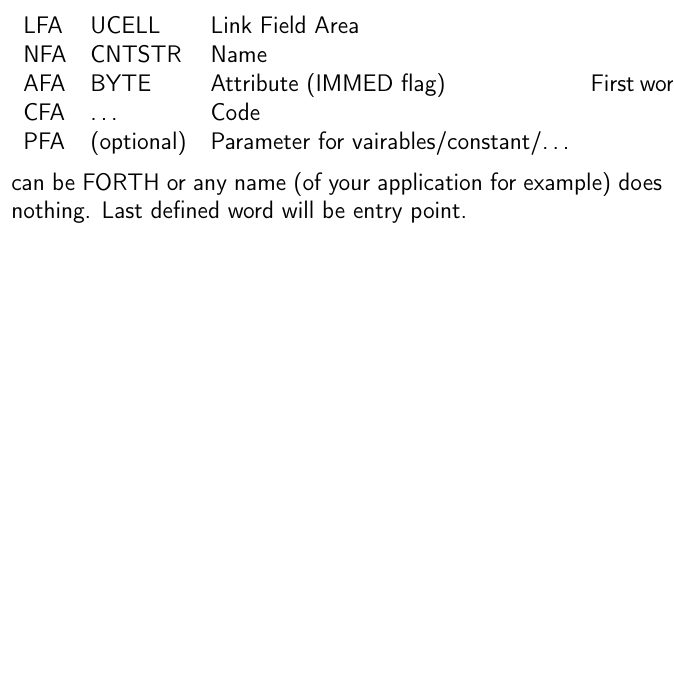
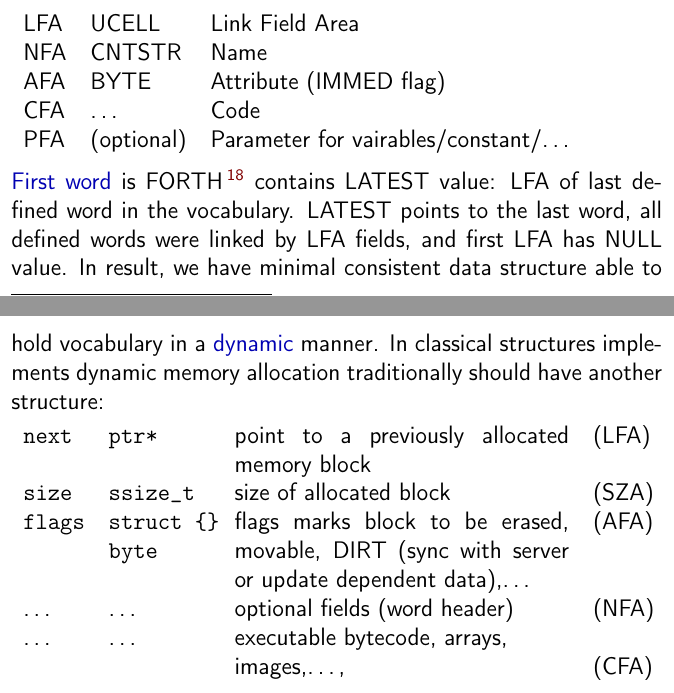
Before and after one commit to ponyatov/oo, a LaTeX thesis (doc/manual.tex, which reads doc/micro/vocab.tex): part of page 105 of 119 before the commit and two parts of pages 105 and 106 of 121 after it, the two joined at a grey line, cut so that both start at the same text, the shorter picture padded with empty space. Compiled offline with pdfLaTeX.

Commit message:
* u
Signed-off-by: Dmitry Ponyatov <dponyatov@gmail.com>

```diff
--- a/doc/micro/vocab.tex
+++ b/doc/micro/vocab.tex
@@ -8,6 +8,24 @@ AFA & BYTE & Attribute (IMMED flag) \\
 CFA & \ldots & Code \\
 PFA & (optional) & Parameter for vairables/constant/\ldots\\
 \end{tabular}
+
 \medskip\noindent
-First word can be FORTH or any name (of your application for example) does
-nothing. Last defined word will be entry point.
+\emph{First word} is FORTH\note{or any name (your application name)} contains
+LATEST value: LFA of last defined word in the vocabulary. LATEST points to the
+last word, all defined words were linked by LFA fields, and first LFA has NULL
+value. In result, we have minimal consistent data structure able to hold
+vocabulary in a \emph{dynamic} manner.
+In classical structures implements dynamic memory allocation traditionally
+should have another structure:
+
+\medskip\noindent
+\begin{tabular}{l p{1.8cm} p{5.9cm} p{1cm}}
+\verb|next| & \verb|ptr*| & point to a previously allocated memory
+block&(LFA)\\
+\verb|size| & \verb|ssize_t| & size of allocated block & (SZA) \\
+\verb|flags| & \verb|struct {}| \verb|byte| & flags marks block to be
+erased, movable, DIRT (sync with server or update dependent
+data),\ldots&(AFA)\\
+\ldots & \ldots & optional fields (word header)& (NFA) \\
+\ldots & \ldots & executable bytecode, arrays,\\&& images,\ldots, & (CFA) \\
+\end{tabular}
```
Also changed, not shown: doc/micro/files.tex (+8 -7 lines), doc/micro/forth.tex (+4 -4 lines), micro/Makefile, doc/micro/vocab.tex (4 more changed lines), 3 other files.
